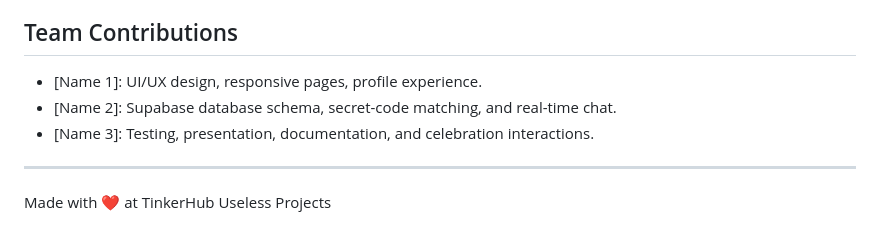
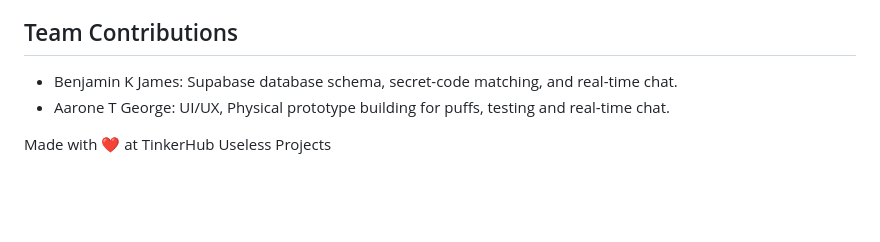
Before and after one commit to Benjamin-KJ/Eggmate, a Markdown page: README.md, the part around the change. Rendered like a GitHub page; blank space fills up the shorter version.

Commit message:
final updates  screenshots

```diff
--- a/README.md
+++ b/README.md
@@ -108,10 +108,8 @@ Egg Mates is a software-only project. A device camera is optionally used to capt
 
 ## Team Contributions
 
-- [Name 1]: UI/UX design, responsive pages, profile experience.
-- [Name 2]: Supabase database schema, secret-code matching, and real-time chat.
-- [Name 3]: Testing, presentation, documentation, and celebration interactions.
+- Benjamin K James:  Supabase database schema, secret-code matching, and real-time chat.
+- Aarone T George: UI/UX, Physical prototype building for puffs, testing and real-time chat.
 
----
 
 Made with ❤️ at TinkerHub Useless Projects
```
